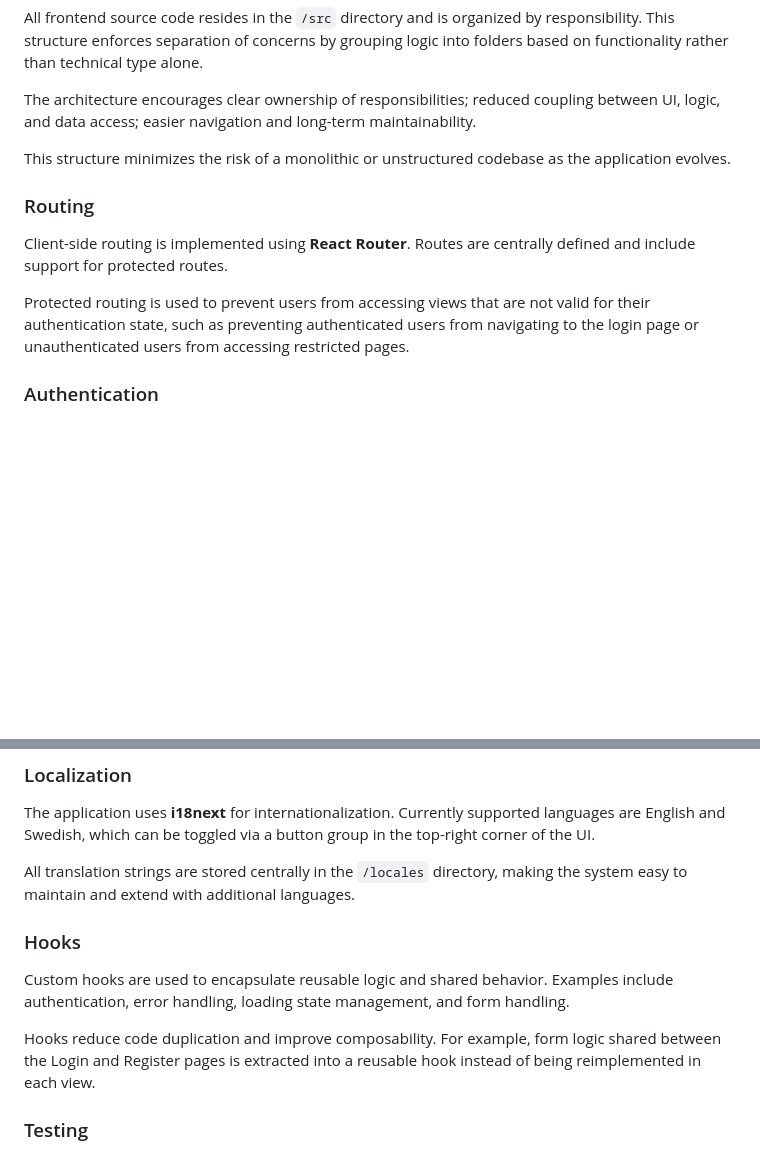
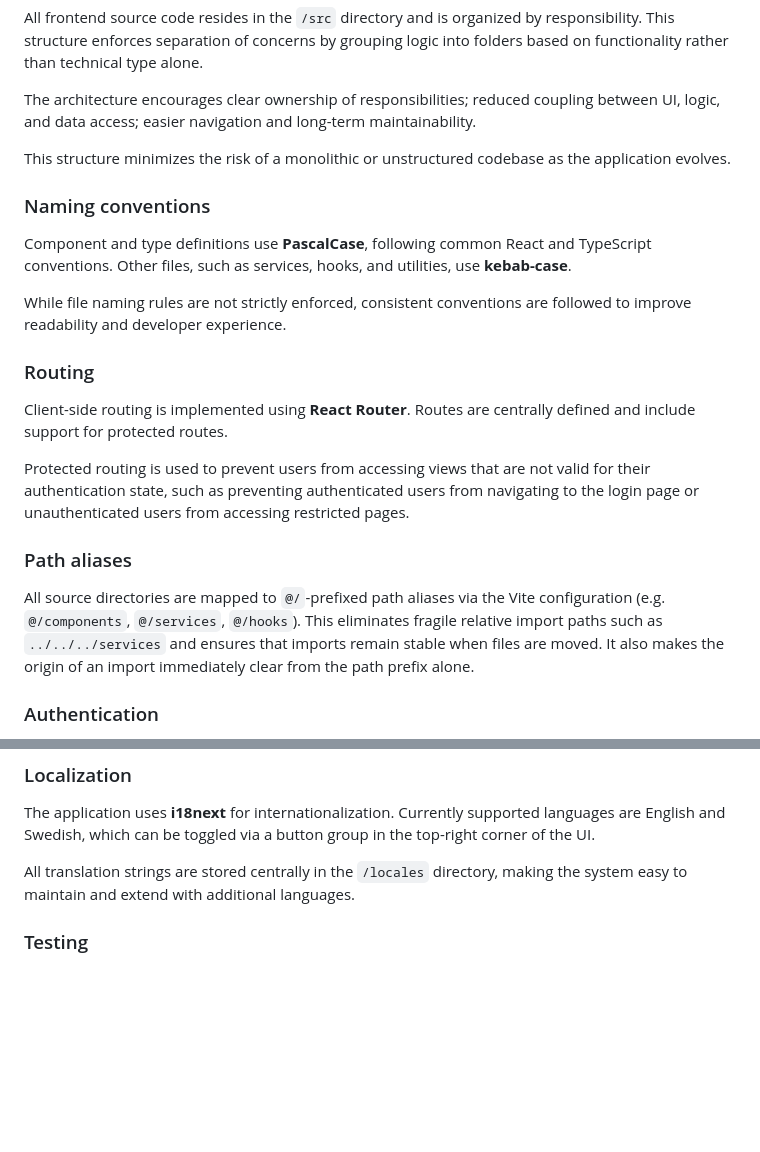
Before and after one commit to yyIntsuki/IV1201, a Markdown page: docs/architectural-decisions.md, 2 parts joined by grey strips. GitHub-like rendering; folded sections open; blank space fills up the shorter version.

```diff
--- a/docs/architectural-decisions.md
+++ b/docs/architectural-decisions.md
@@ -86,11 +86,21 @@ The architecture encourages clear ownership of responsibilities; reduced couplin
 
 This structure minimizes the risk of a monolithic or unstructured codebase as the application evolves.
 
+### Naming conventions
+
+Component and type definitions use **PascalCase**, following common React and TypeScript conventions. Other files, such as services, hooks, and utilities, use **kebab-case**.
+
+While file naming rules are not strictly enforced, consistent conventions are followed to improve readability and developer experience.
+
 ### Routing
 
 Client-side routing is implemented using **React Router**. Routes are centrally defined and include support for protected routes.
 
 Protected routing is used to prevent users from accessing views that are not valid for their authentication state, such as preventing authenticated users from navigating to the login page or unauthenticated users from accessing restricted pages.
+
+### Path aliases
+
+All source directories are mapped to `@/`-prefixed path aliases via the Vite configuration (e.g. `@/components`, `@/services`, `@/hooks`). This eliminates fragile relative import paths such as `../../../services` and ensures that imports remain stable when files are moved. It also makes the origin of an import immediately clear from the path prefix alone.
 
 ### Authentication
 
@@ -139,12 +171,6 @@ By centralizing UI error handling, the application avoids duplicated error logic
 The application uses **i18next** for internationalization. Currently supported languages are English and Swedish, which can be toggled via a button group in the top-right corner of the UI.
 
 All translation strings are stored centrally in the `/locales` directory, making the system easy to maintain and extend with additional languages.
-
-### Hooks
-
-Custom hooks are used to encapsulate reusable logic and shared behavior. Examples include authentication, error handling, loading state management, and form handling.
-
-Hooks reduce code duplication and improve composability. For example, form logic shared between the Login and Register pages is extracted into a reusable hook instead of being reimplemented in each view.
 
 ### Testing
 
```
Also changed, not shown: other parts of docs/architectural-decisions.md (+25 -3 lines).
